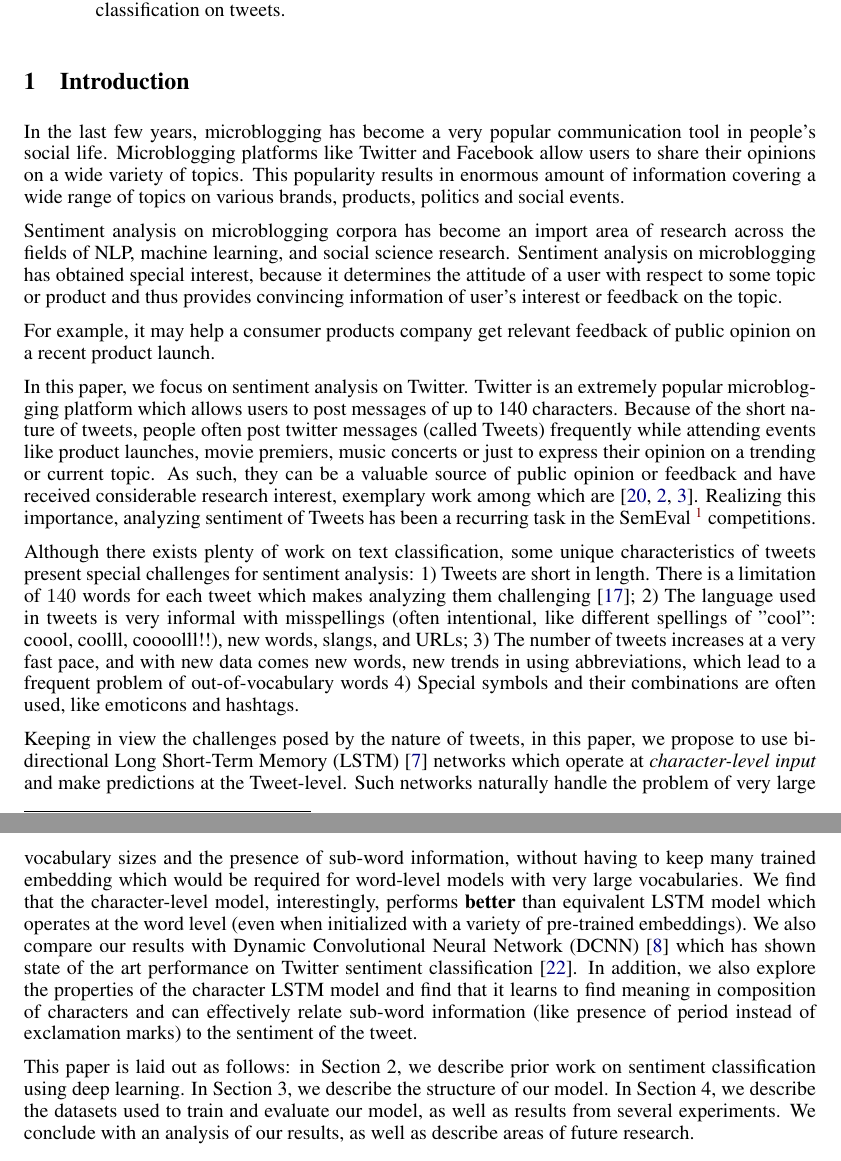
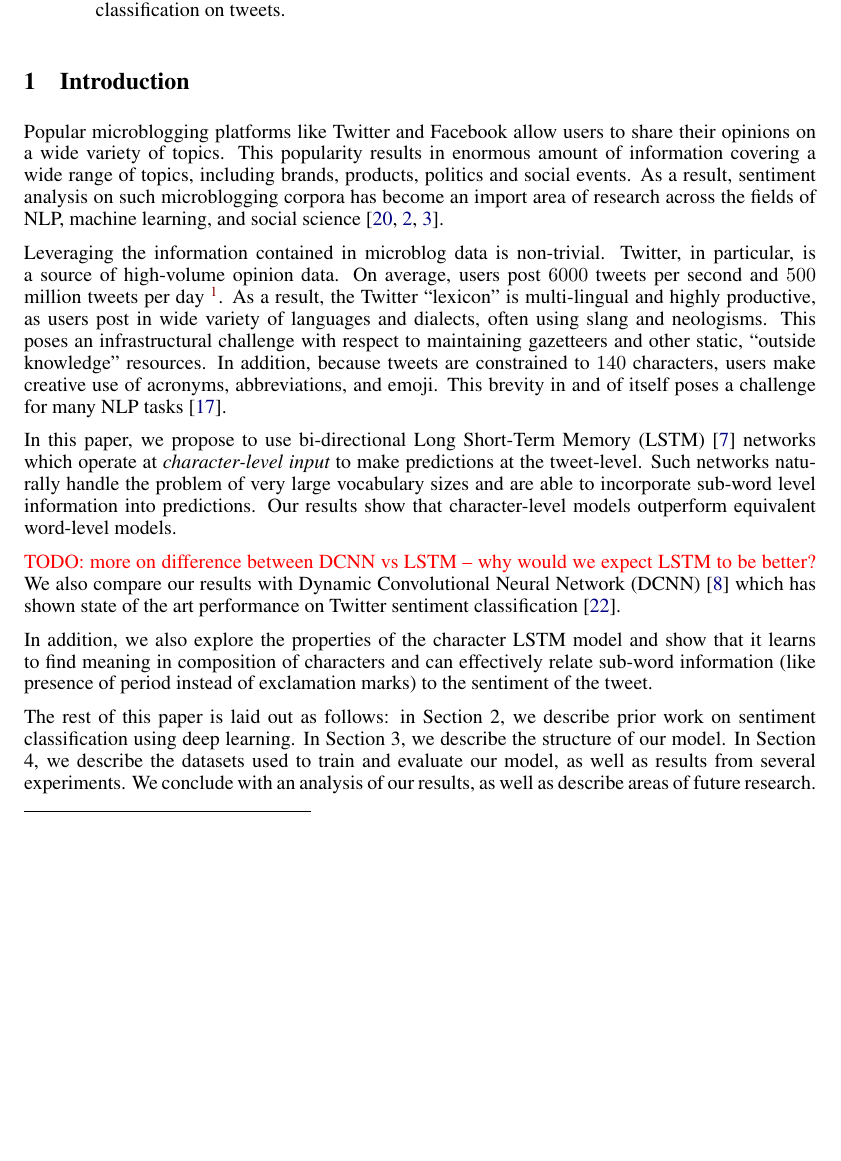
Before and after one commit to umass-semeval/semeval16, a LaTeX paper (draft2/paper.tex): two parts of pages 1 and 2 of 11 before the commit and part of page 1 of 11 after it, the two joined at a grey line, cut so that both start at the same text, the shorter picture padded with empty space. Compiled offline with pdfLaTeX.

Commit message:
some edits to intro, added some TODOs

```diff
--- a/draft2/paper.tex
+++ b/draft2/paper.tex
@@ -36,6 +36,7 @@ Jun Wang
 
 \newcommand{\fix}{\marginpar{FIX}}
 \newcommand{\new}{\marginpar{NEW}}
+\newcommand{\todo}[1]{\textcolor{red}{TODO: #1}}
 
 \nipsfinalcopy % Uncomment for camera-ready version
 
@@ -50,54 +51,35 @@ We show promising empirical evidence that character-level LSTMs perform well for
 
 \section{Introduction}
 % why analysis sentiment expecially twitter
-In the last few years, microblogging has become a very popular communication tool in people's social life. Microblogging platforms like Twitter and Facebook allow users to share their opinions on a wide variety of topics. This popularity results in enormous amount of information covering a wide range of topics on various brands, products, politics and social events.
+Popular microblogging platforms like Twitter and Facebook allow users to share their opinions on a wide variety of topics. This popularity results in enormous amount of information covering a wide range of topics, including brands, products, politics and social events. As a result, sentiment analysis on such microblogging corpora has become an import area of research across the fields of NLP, machine learning, and social science \cite{o2010tweets, bollen2011twitter, bollen2009modeling}.
 
-Sentiment analysis on microblogging corpora has become an import area of research across the fields of NLP, machine learning, and social science research.
-Sentiment analysis on microblogging has obtained special interest, because it determines the attitude of a user with respect to some topic or product and thus provides convincing information of user's interest or feedback on the topic.
+Leveraging the information contained in microblog data is non-trivial. Twitter, in particular, is a source of high-volume opinion data. On average, users post $6000$ tweets per second and $500$ million tweets per day \footnote{\url{http://www.internetlivestats.com/twitter-statistics/}}. As a result, the Twitter ``lexicon'' is multi-lingual and highly productive, as users post in wide variety of languages and dialects, often using slang and neologisms. This poses an infrastructural challenge with respect to maintaining gazetteers and other static, ``outside knowledge'' resources. In addition, because tweets are constrained to $140$ characters, users make creative use of acronyms, abbreviations, and emoji. This brevity in and of itself poses a challenge for many NLP tasks \cite{mehrotra2013improving}.
 
-For example, it may help a consumer products company get relevant feedback of public opinion on a recent product launch.
+In this paper, we propose to use bi-directional Long Short-Term Memory (LSTM) \cite{hochreiter1997long} networks which operate at {\it character-level input} to make predictions at the tweet-level. Such networks naturally handle the problem of very large vocabulary sizes and are able to incorporate sub-word level information into predictions. Our results show that character-level models outperform equivalent word-level models.
 
-In this paper, we focus on sentiment analysis on Twitter.
-Twitter is an extremely popular microblogging platform which allows users to post messages of up to 140 characters.
-Because of the short nature of tweets, people often post twitter messages (called Tweets) frequently while attending events like product launches, movie premiers, music concerts or just to express their opinion on a trending or current topic.
-As such, they can be a valuable source of public opinion or feedback and have received considerable research interest, exemplary work among which are \cite{o2010tweets, bollen2011twitter, bollen2009modeling}.
-Realizing this importance, analyzing sentiment of Tweets has been a recurring task in the SemEval \footnote{\url{http://alt.qcri.org/semeval2016/task4/}} competitions.
+\todo{more on difference between DCNN vs LSTM -- why would we expect LSTM to be better?}
+We also compare our results with Dynamic Convolutional Neural Network (DCNN) \cite{kalchbrenner2014convolutional} which has shown state of the art performance on Twitter sentiment classification \cite{severynunitn}.
 
-%We restrict our interest on Twitter for the following reasons:
-%People are posting on various topics on Twitter, thus it is a valuable source of data; Twitter is one of the most popular microblogging platform and the number of messages are growing everyday. The collected corpus can be arbitrary large. Users of Twitter have various background and have different language conventions. It is possible to collect tweets of wide diversity in both topics and language models.
+In addition, we also explore the properties of the character LSTM model and show that it learns to find meaning in composition of characters and can effectively relate sub-word information (like presence of period instead of exclamation marks) to the sentiment of the tweet.
 
-Although there exists plenty of work on text classification, some unique characteristics of tweets present special challenges for sentiment analysis:
-1) Tweets are short in length. There is a limitation of $140$ words for each tweet which makes analyzing them challenging \cite{mehrotra2013improving}; 2) The language used in tweets is very informal with misspellings (often intentional, like different spellings of "cool": coool, coolll, coooolll!!), new words, slangs, and URLs;
-3) The number of tweets increases at a very fast pace, and with new data comes new words, new trends in using abbreviations, which lead to a frequent problem of out-of-vocabulary words
-4) Special symbols and their combinations are often used, like emoticons and hashtags.
-
-% what we did
-Keeping in view the challenges posed by the nature of tweets,
-in this paper, we propose to use bi-directional Long Short-Term Memory (LSTM) \cite{hochreiter1997long}
-networks which operate at {\it character-level input} and make predictions at the Tweet-level. Such networks naturally handle the problem of very large vocabulary sizes and the presence of sub-word information, without having to keep many trained embedding which would be required for word-level models  with very large vocabularies.
-We find that the character-level model, interestingly, performs {\bf better} than equivalent LSTM model which operates at the word level (even when initialized with a variety of pre-trained embeddings).
-We also compare our results with Dynamic Convolutional Neural Network (DCNN) \cite{kalchbrenner2014convolutional} which has shown state of the art performance on Twitter sentiment classification \cite{severynunitn}.
-In addition, we also explore the properties of the character LSTM model and find that it learns to find meaning in composition of characters and can effectively relate sub-word information (like presence of period instead of exclamation marks) to the sentiment of the tweet.
-
-
-%We train our model on $1.6$ M distantly-supervised tweets collected by Go et. al. \cite{go2009twitter}, and evaluate the results on SemEval-2016 Task 4. Currently we focus on polarity classification, and plan to apply our model on 5-point scale classification in the future.
-
-% the structure of the paper
-This paper is laid out as follows: in Section 2, we describe prior work on sentiment classification using deep learning. In Section 3, we describe the structure of our model. In Section 4, we describe the datasets used to train and evaluate our model, as well as results from several experiments. We conclude with an analysis of our results, as well as describe areas of future research.
+The rest of this paper is laid out as follows: in Section 2, we describe prior work on sentiment classification using deep learning. In Section 3, we describe the structure of our model. In Section 4, we describe the datasets used to train and evaluate our model, as well as results from several experiments. We conclude with an analysis of our results, as well as describe areas of future research.
 
 
 \section{Related Work}
 Twitter sentiment analysis is increasingly drawing attention of researchers in recent years.
 Given the length limitations on tweets, sentiment analysis of tweets is often considered similar to sentence-level sentiment analysis \cite{kouloumpis2011twitter}.
+
 However, phrase and sentence level approaches can hardly define the sentiment of some specific topics. Considering opinions adhering on different topics, Wang et. al. \cite{wang2011topic} proposed a hashtag-level sentiment classification method  to generate the overall sentiment polarity for a given hashtag.
-Recently, following the work of \cite{mikolov2013efficient} some researchers used neural network to implement sentiment classification.
-For example, Kim \cite{kim2014convolutional} adopted convolutional neural networks to learn sentiment-bearing sentence vectors, Mikolov et al. \cite{mikolov2013distributed} proposed Paragraph vector which outperformed bag-of-words model for sentiment analysis, and Tang et. al. \cite{tang2014learning} used ConvNets to learn sentiment specific word embedding (SSWE), which encodes sentiment information in the continuous
-representation of words.
+
+Recently, following the work of \cite{mikolov2013efficient} some researchers used neural network to implement sentiment classification. For example, Kim \cite{kim2014convolutional} adopted convolutional neural networks to learn sentiment-bearing sentence vectors, Mikolov et al. \cite{mikolov2013distributed} proposed Paragraph vector which outperformed bag-of-words model for sentiment analysis, and Tang et. al. \cite{tang2014learning} used ConvNets to learn sentiment specific word embedding (SSWE), which encodes sentiment information in the continuous representation of words.
+
 Furthermore, Kalchbrenner \cite{kalchbrenner2014convolutional} proposed a Dynamic Convolutional Neural Network (DCNN) which uses dynamic k-max pooling, a global pooling operation over linear sequences.
 Instead of directly applying ConvNets to embeddings of words, very recently \cite{zhang2015character} applied the network only on characters. They showed that the deep ConvNets does not require knowledge of words and thus can work for different languages.
+
 LSTM \cite{hochreiter1997long} is another state-of-the-art semantic composition models for sentiment classification \cite{li2015tree}. Similar to DCNN, it also learns fixed-length vectors for sentences of varying length of word-level input, captures words order in a sentence and does not depend on external dependency or constituency parse results.
 
 Recently, there has been a surge of research interest in exploring character-input models for a variety of natural language processing tasks like: language modeling \cite{kim2015character}, POS tagging \cite{ling2015finding}, dependency parsing \cite{ballesteros2015improved} and machine translation \cite{ling2015character}.
+
 Our exploration is in a similar direction, focused on microblogging data which is naturally morphologically rich, and on using LSTM which are powerful models of sequence data and hence a natural choice for text modeling.
 
 Before explaining the architecture of our character LSTM model, we briefly describe the DCNN architecture and review Long Short Term Memory Networks.
```
Also changed, not shown: draft2/paper.pdf, draft2/paper.tex (14 more changed lines).
